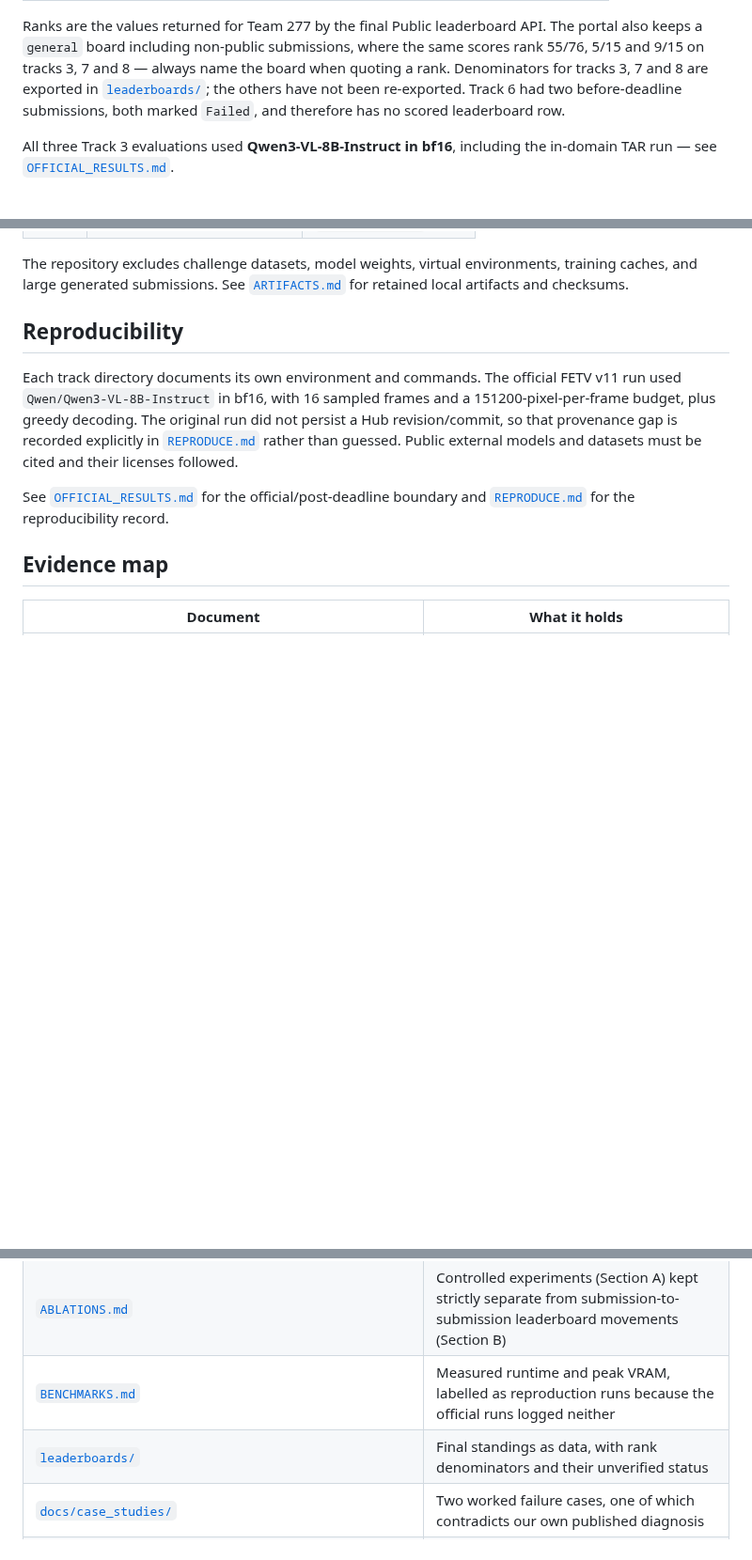
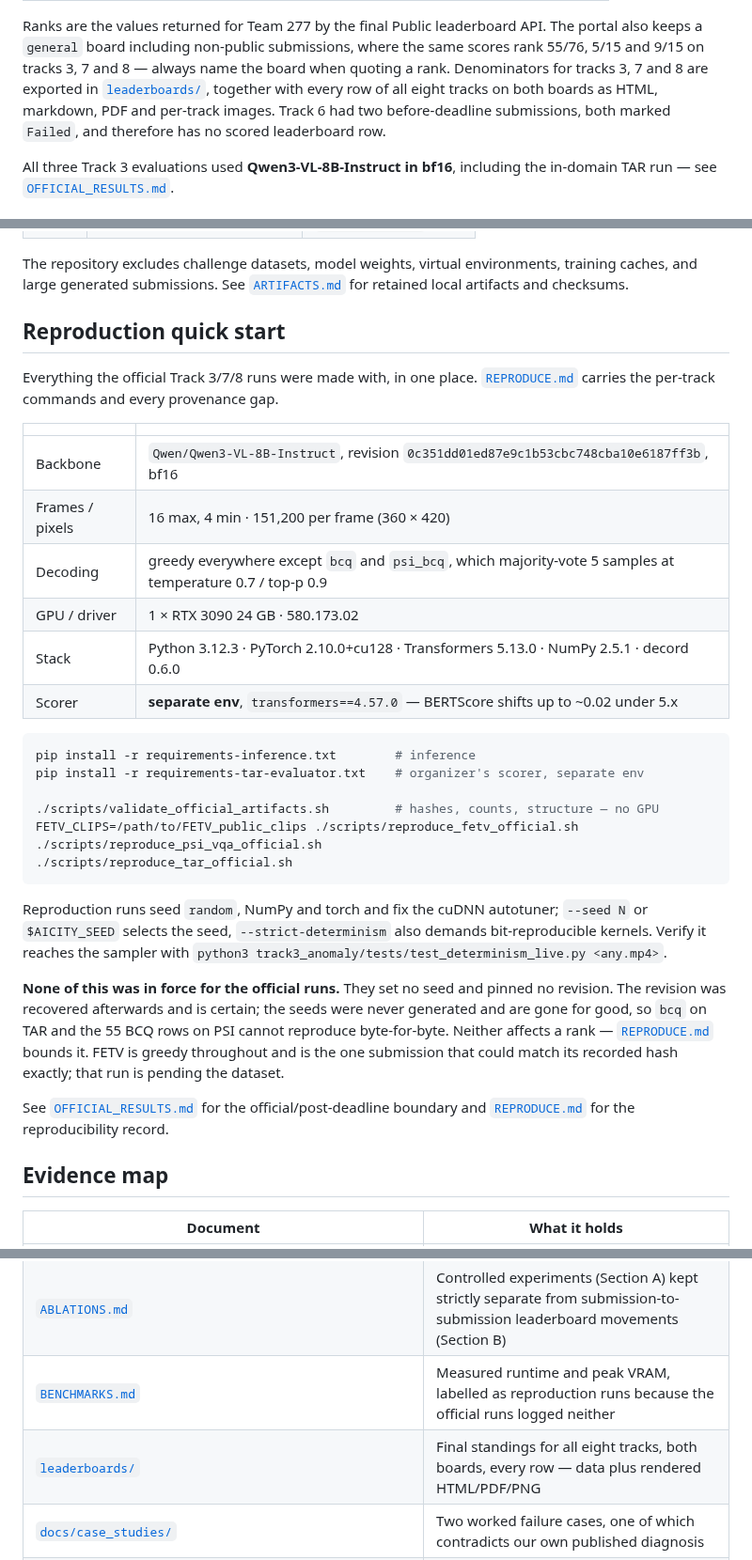
Before and after one commit to hwkim3330/aicity2026, a Markdown page: README.md, 3 parts joined by grey strips. Shown at 94% size. Rendered like a GitHub page; blank space fills up the shorter version.

Commit message:
Consolidate a reproduction quick start, and retire two stale claims
The README told readers each track directory documents its own environment,
which meant the versions, the frame budget, the decoding policy and the
commands were spread across four files. They are now one table and one block,
with the recovered revision in it.

Two claims elsewhere in the README had gone stale: that the original run's Hub
revision was an open provenance gap (recovered, 0c351dd), and that only tracks
3, 7 and 8 had exported denominators (all eight are exported now, both boards).
CAMERA_READY.md carried the same revision instruction and is marked superseded
rather than deleted, since the reasoning for the original caution still reads
correctly and the reversal should be visible.

Also states plainly what the quick start is not: none of the seeding or pinning
was in force for the official runs, and FETV is the only submission that could
match its recorded hash exactly.

````diff
--- a/README.md
+++ b/README.md
@@ -20,8 +20,8 @@ Ranks are the values returned for Team 277 by the final Public leaderboard
 API. The portal also keeps a `general` board including non-public submissions,
 where the same scores rank 55/76, 5/15 and 9/15 on tracks 3, 7 and 8 — always
 name the board when quoting a rank. Denominators for tracks 3, 7 and 8 are
-exported in [`leaderboards/`](leaderboards/); the others have not been
-re-exported. Track 6 had two before-deadline submissions, both marked `Failed`,
+exported in [`leaderboards/`](leaderboards/), together with every row of all
+eight tracks on both boards as HTML, markdown, PDF and per-track images. Track 6 had two before-deadline submissions, both marked `Failed`,
 and therefore has no scored leaderboard row.
 
 All three Track 3 evaluations used **Qwen3-VL-8B-Instruct in bf16**, including
@@ -124,14 +124,43 @@ The repository excludes challenge datasets, model weights, virtual
 environments, training caches, and large generated submissions. See
 [`ARTIFACTS.md`](ARTIFACTS.md) for retained local artifacts and checksums.
 
-## Reproducibility
+## Reproduction quick start
 
-Each track directory documents its own environment and commands. The official
-FETV v11 run used `Qwen/Qwen3-VL-8B-Instruct` in bf16, with 16 sampled frames
-and a 151200-pixel-per-frame budget, plus greedy decoding. The original run
-did not persist a Hub revision/commit, so that provenance gap is recorded
-explicitly in [`REPRODUCE.md`](REPRODUCE.md) rather than guessed. Public
-external models and datasets must be cited and their licenses followed.
+Everything the official Track 3/7/8 runs were made with, in one place.
+[`REPRODUCE.md`](REPRODUCE.md) carries the per-track commands and every
+provenance gap.
+
+| | |
+|---|---|
+| Backbone | `Qwen/Qwen3-VL-8B-Instruct`, revision `0c351dd01ed87e9c1b53cbc748cba10e6187ff3b`, bf16 |
+| Frames / pixels | 16 max, 4 min · 151,200 per frame (360 × 420) |
+| Decoding | greedy everywhere except `bcq` and `psi_bcq`, which majority-vote 5 samples at temperature 0.7 / top-p 0.9 |
+| GPU / driver | 1 × RTX 3090 24 GB · 580.173.02 |
+| Stack | Python 3.12.3 · PyTorch 2.10.0+cu128 · Transformers 5.13.0 · NumPy 2.5.1 · decord 0.6.0 |
+| Scorer | **separate env**, `transformers==4.57.0` — BERTScore shifts up to ~0.02 under 5.x |
+
+```bash
+pip install -r requirements-inference.txt        # inference
+pip install -r requirements-tar-evaluator.txt    # organizer's scorer, separate env
+
+./scripts/validate_official_artifacts.sh         # hashes, counts, structure — no GPU
+FETV_CLIPS=/path/to/FETV_public_clips ./scripts/reproduce_fetv_official.sh
+./scripts/reproduce_psi_vqa_official.sh
+./scripts/reproduce_tar_official.sh
+```
+
+Reproduction runs seed `random`, NumPy and torch and fix the cuDNN autotuner;
+`--seed N` or `$AICITY_SEED` selects the seed, `--strict-determinism` also
+demands bit-reproducible kernels. Verify it reaches the sampler with
+`python3 track3_anomaly/tests/test_determinism_live.py <any.mp4>`.
+
+**None of this was in force for the official runs.** They set no seed and
+pinned no revision. The revision was recovered afterwards and is certain; the
+seeds were never generated and are gone for good, so `bcq` on TAR and the 55
+BCQ rows on PSI cannot reproduce byte-for-byte. Neither affects a rank —
+[`REPRODUCE.md`](REPRODUCE.md) bounds it. FETV is greedy throughout and is the
+one submission that could match its recorded hash exactly; that run is pending
+the dataset.
 
 See [`OFFICIAL_RESULTS.md`](OFFICIAL_RESULTS.md) for the official/post-deadline
 boundary and [`REPRODUCE.md`](REPRODUCE.md) for the reproducibility record.
@@ -143,7 +172,7 @@ boundary and [`REPRODUCE.md`](REPRODUCE.md) for the reproducibility record.
 | [`REPRODUCE.md`](REPRODUCE.md) | Per-track environment, exact commands, expected record counts and hashes, and every known provenance gap |
 | [`ABLATIONS.md`](ABLATIONS.md) | Controlled experiments (Section A) kept strictly separate from submission-to-submission leaderboard movements (Section B) |
 | [`BENCHMARKS.md`](BENCHMARKS.md) | Measured runtime and peak VRAM, labelled as reproduction runs because the official runs logged neither |
-| [`leaderboards/`](leaderboards/) | Final standings as data, with rank denominators and their unverified status |
+| [`leaderboards/`](leaderboards/) | Final standings for all eight tracks, both boards, every row — data plus rendered HTML/PDF/PNG |
 | [`docs/case_studies/`](docs/case_studies/) | Two worked failure cases, one of which contradicts our own published diagnosis |
 | [`track3_anomaly/analysis/temporal_prior_protocol.md`](track3_anomaly/analysis/temporal_prior_protocol.md) | Search space, objective, split construction, and per-split refit for the PSI temporal prior |
 | [`paper/CAMERA_READY.md`](paper/CAMERA_READY.md) | Every revision the camera-ready needs, with sources |
````
Also changed, not shown: paper/CAMERA_READY.md (+12 -3 lines).
